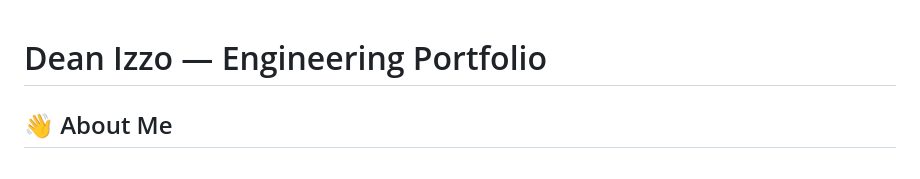
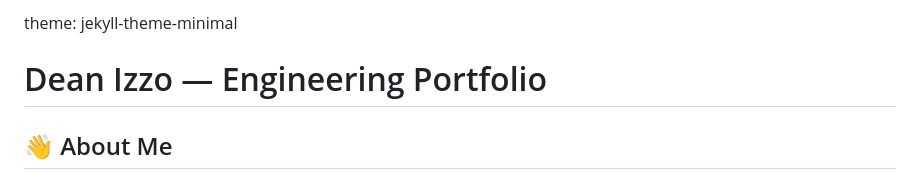
Before and after one commit to deanizzo/deanizzo.github.io, a Markdown page: README.md, the part around the change. Rendered like a GitHub page.

Commit message:
Add theme to README for Jekyll site

```diff
--- a/README.md
+++ b/README.md
@@ -1,3 +1,4 @@
+theme: jekyll-theme-minimal
 # Dean Izzo — Engineering Portfolio
 
 ## 👋 About Me
```
